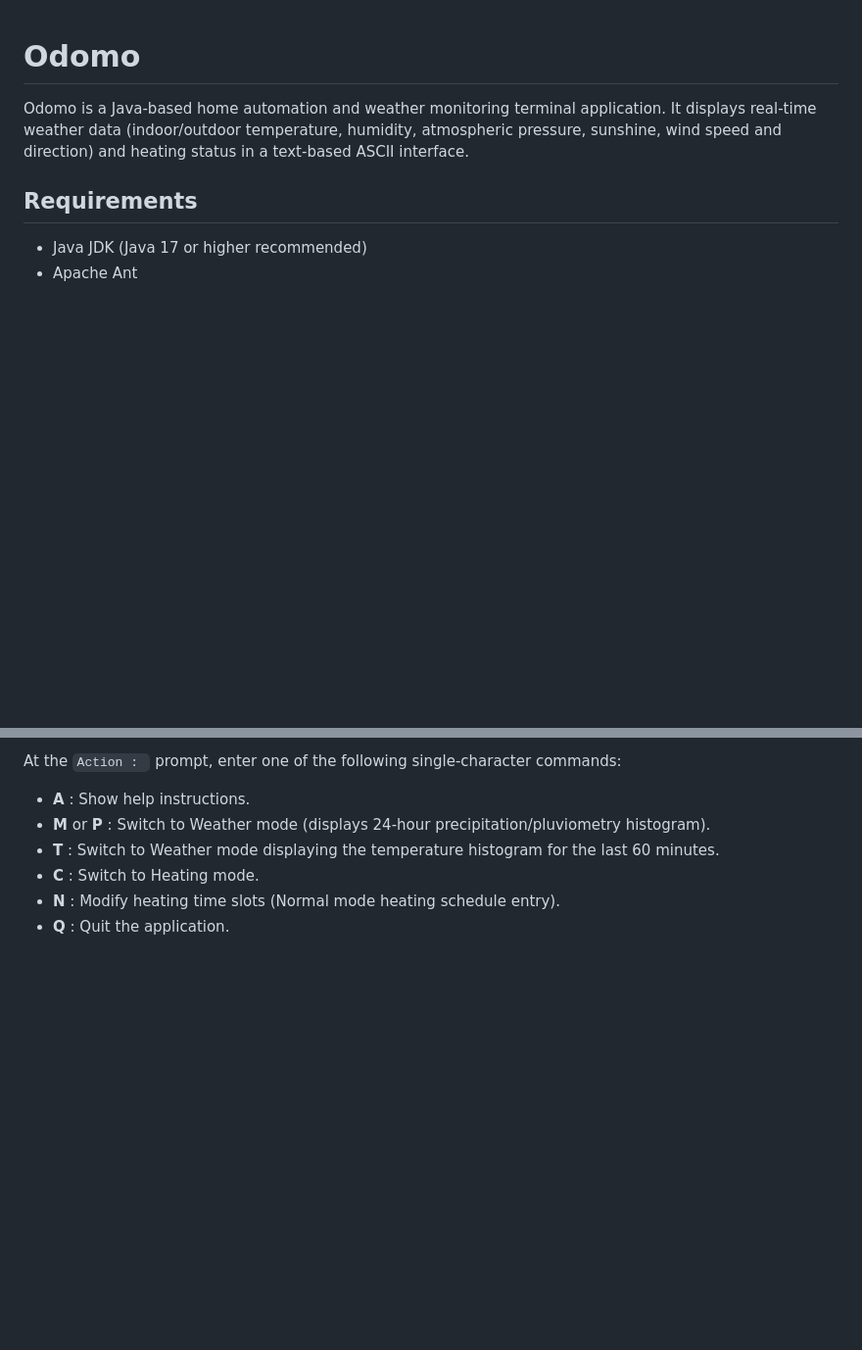
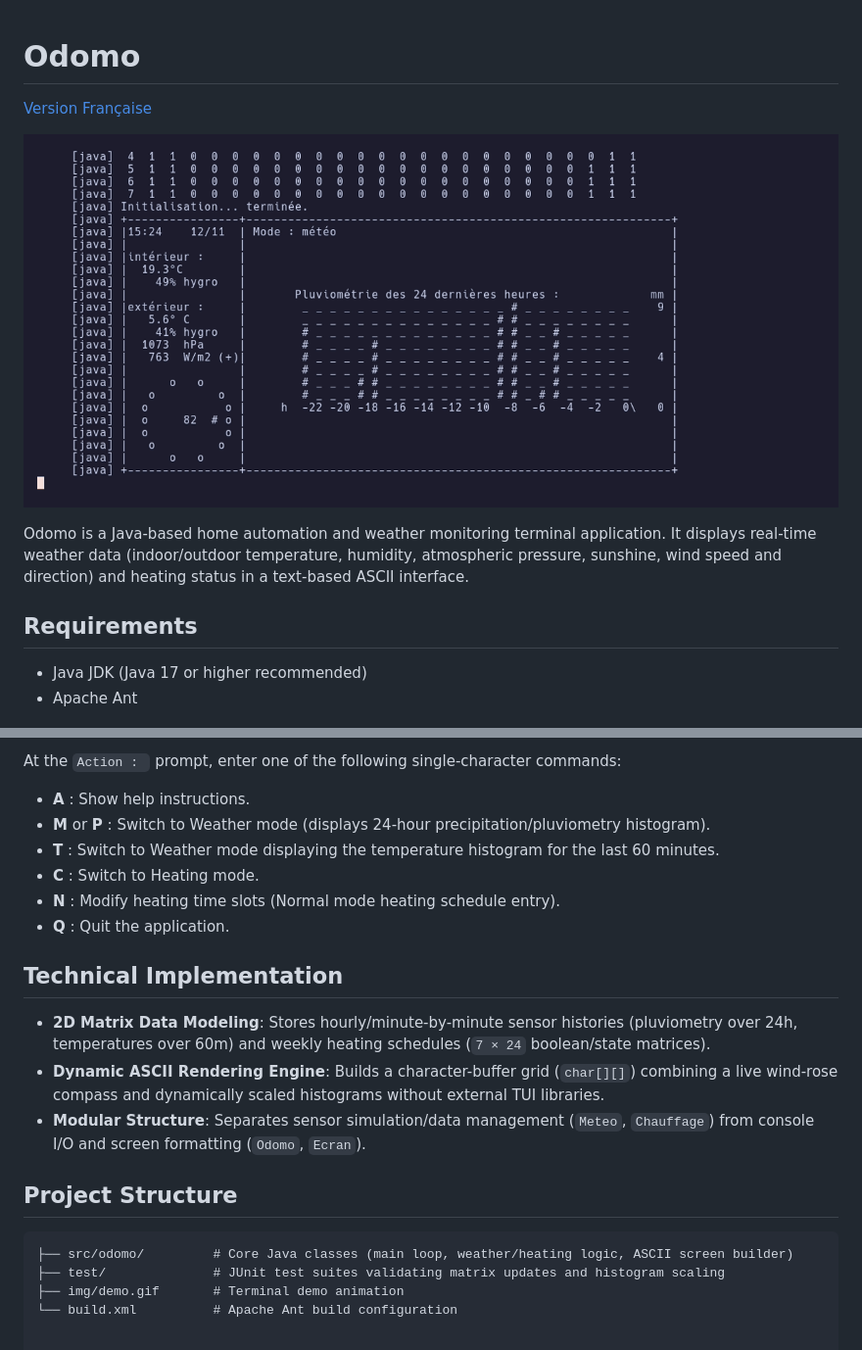
Before and after one commit to TLableigne/odomo-weather-station, a Markdown page: README.md, 2 parts joined by grey strips. Shown at 98% size. Drawn GitHub-style; pictures changed too: img/odomo-demo.gif (added); blank space fills up the shorter version.

````diff
--- a/README.md
+++ b/README.md
@@ -1,4 +1,8 @@
 # Odomo
+
+[Version Française](README.fr.md)
+
+![Odomo Demo](img/odomo-demo.gif)
 
 Odomo is a Java-based home automation and weather monitoring terminal application. It displays real-time weather data (indoor/outdoor temperature, humidity, atmospheric pressure, sunshine, wind speed and direction) and heating status in a text-based ASCII interface.
 
@@ -45,3 +49,17 @@ At the `Action : ` prompt, enter one of the following single-character commands:
 - **C** : Switch to Heating mode.
 - **N** : Modify heating time slots (Normal mode heating schedule entry).
 - **Q** : Quit the application.
+
+## Technical Implementation
+
+- **2D Matrix Data Modeling**: Stores hourly/minute-by-minute sensor histories (pluviometry over 24h, temperatures over 60m) and weekly heating schedules (`7 × 24` boolean/state matrices).
+- **Dynamic ASCII Rendering Engine**: Builds a character-buffer grid (`char[][]`) combining a live wind-rose compass and dynamically scaled histograms without external TUI libraries.
+- **Modular Structure**: Separates sensor simulation/data management (`Meteo`, `Chauffage`) from console I/O and screen formatting (`Odomo`, `Ecran`).
+
+## Project Structure
+
+```text
+├── src/odomo/         # Core Java classes (main loop, weather/heating logic, ASCII screen builder)
+├── test/              # JUnit test suites validating matrix updates and histogram scaling
+├── img/demo.gif       # Terminal demo animation
+└── build.xml          # Apache Ant build configuration
````
Also changed, not shown: README.fr.md (added, +66 -0 lines).
